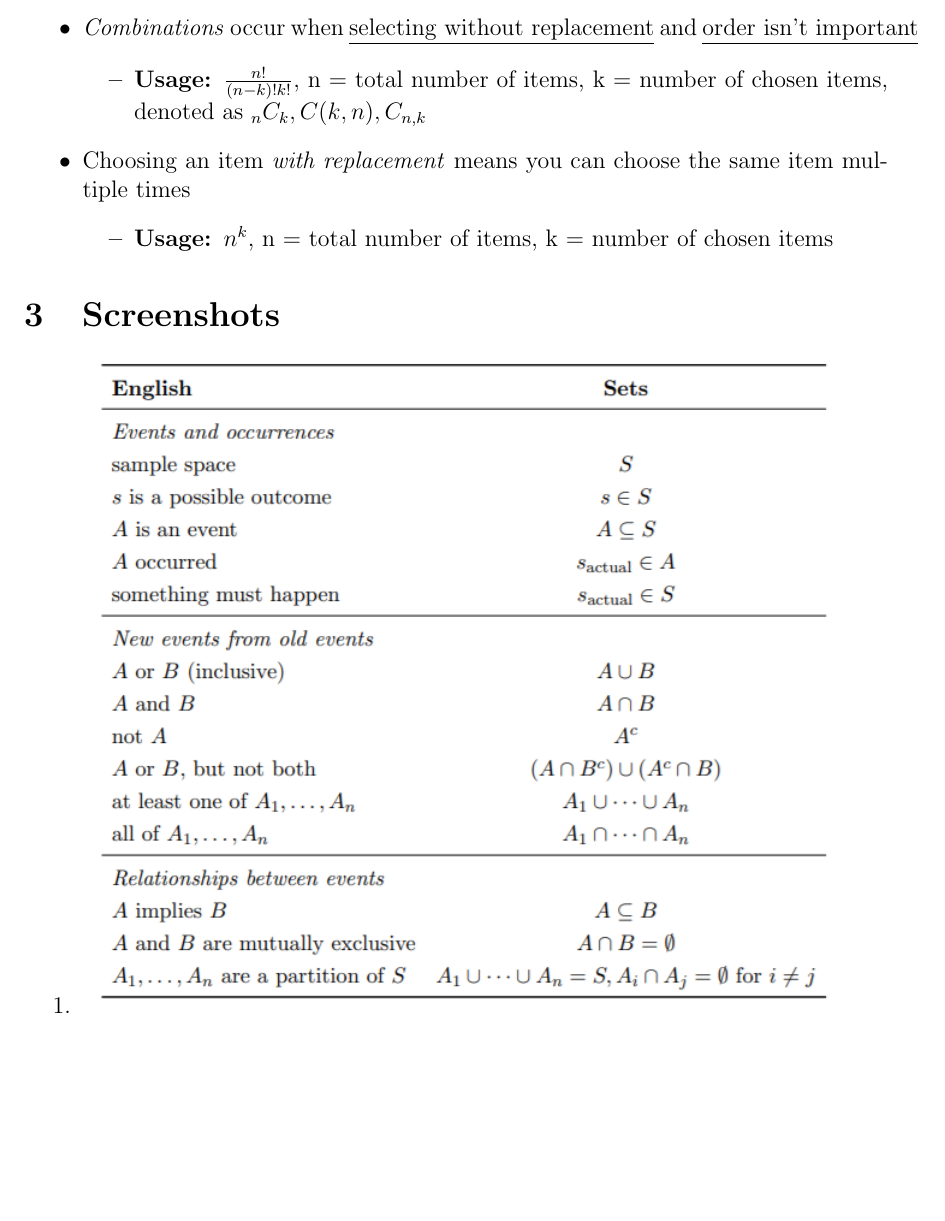
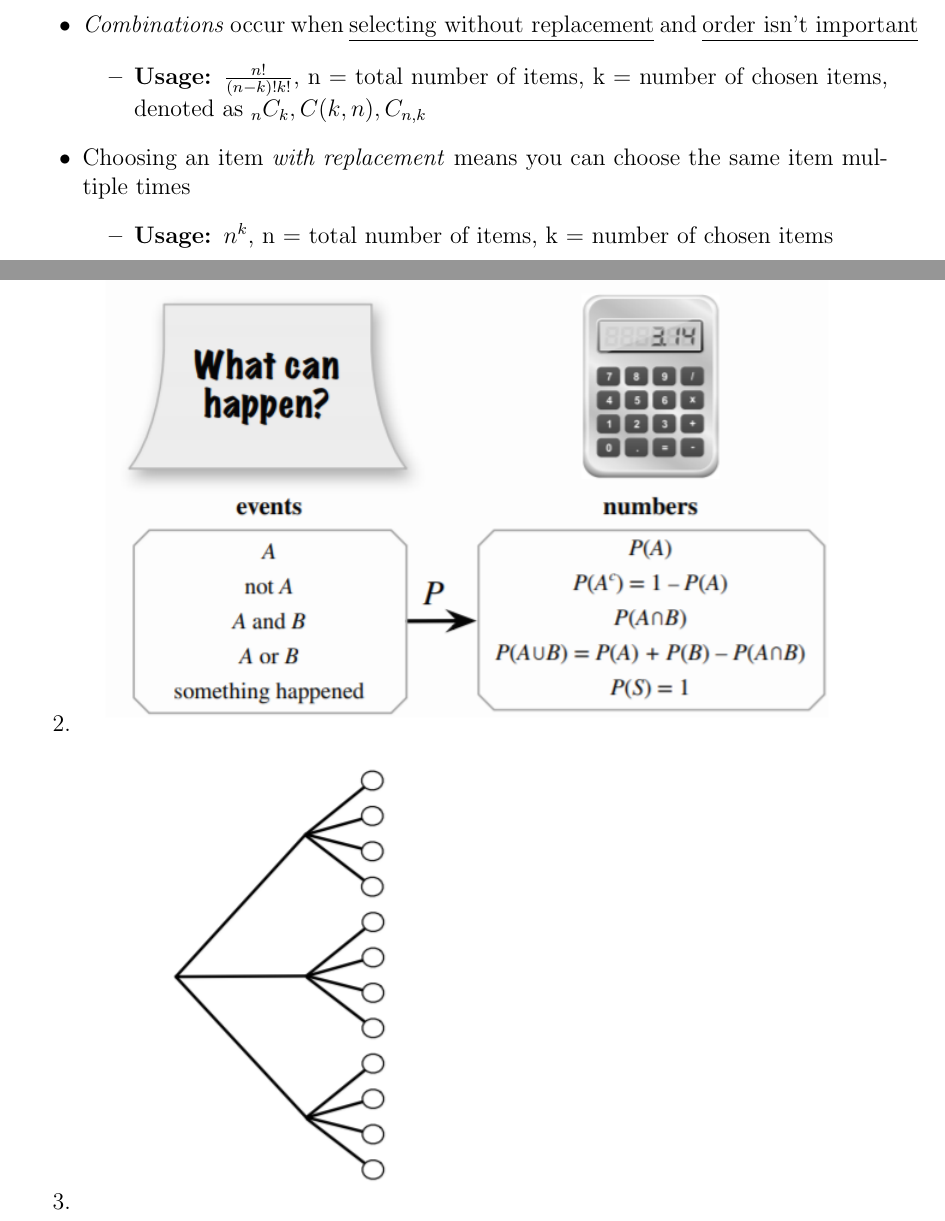
Before and after one commit to williamsantosa/williamsantosa, a LaTeX document (Classwork/STAT131/NotesLaTeX/Week1/Week1.tex): part of page 3 of 3 before the commit and two parts of pages 3 and 4 of 4 after it, the two joined at a grey line, cut so that both start at the same text, the shorter picture padded with empty space. Compiled offline with pdfLaTeX.

Commit message:
Updated Notes

```diff
--- a/Classwork/STAT131/NotesLaTeX/Week1/Week1.tex
+++ b/Classwork/STAT131/NotesLaTeX/Week1/Week1.tex
@@ -75,6 +75,8 @@ Contains important definitions for understanding Chapter 1 in textbook.
 \section{Screenshots}
 \begin{enumerate}
     \item \includegraphics{English.png}
+    \item \includegraphics{Happen.png}
+    \item \includegraphics{Tree.png}
 \end{enumerate}
 
 \end{document}
```
Also changed, not shown: Classwork/STAT131/NotesLaTeX/Week1/Images/Happen.png (added), Classwork/STAT131/NotesLaTeX/Week1/Images/Tree.png (added), Classwork/STAT131/NotesLaTeX/Week1/Week1.pdf.
